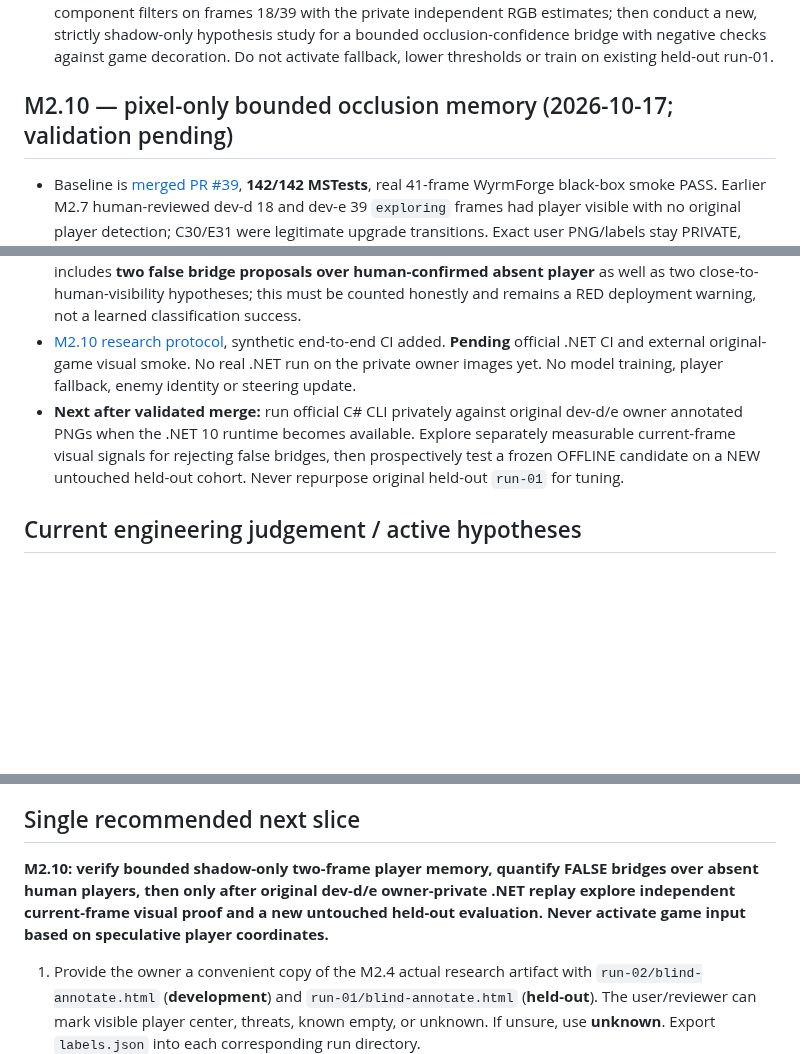
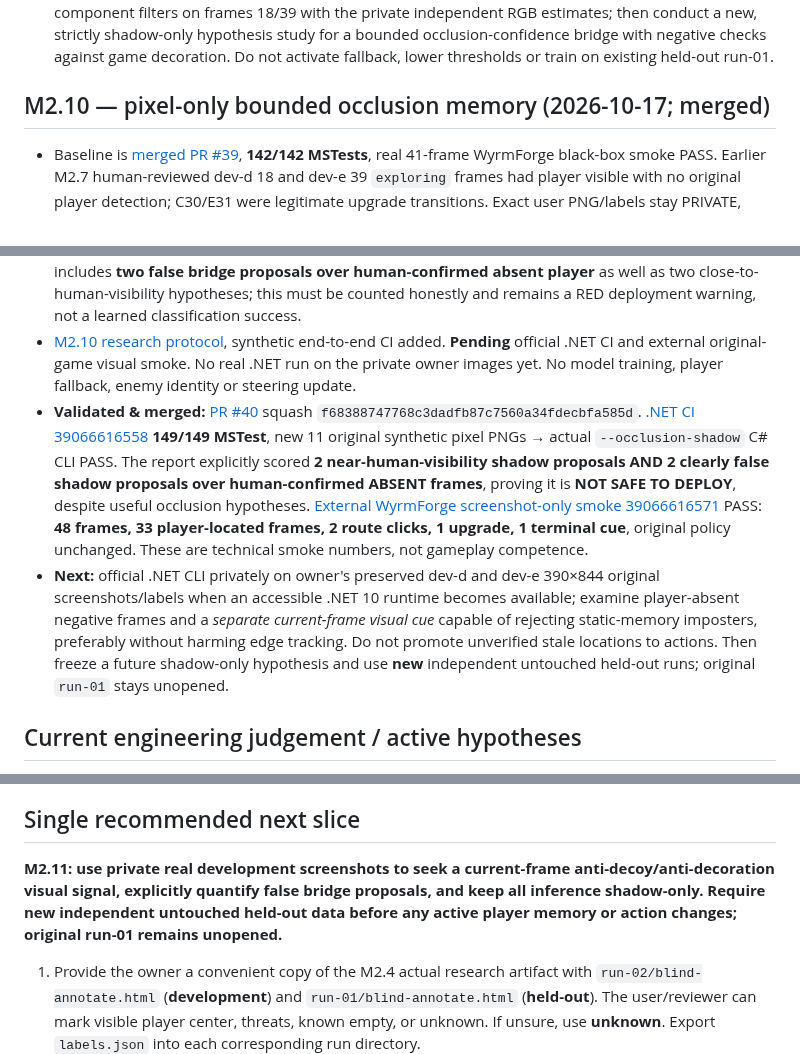
Before and after one commit to pjotrcasteel/Argus, a Markdown page: docs/CONTINUITY.md, 3 parts joined by grey strips. Drawn GitHub-style; blank space fills up the shorter version.

Commit message:
docs(handover): M2.10 merged after 149 C# tests, synthetic false-bridge evidence and real game smoke

```diff
--- a/docs/CONTINUITY.md
+++ b/docs/CONTINUITY.md
@@ -297,14 +297,15 @@ Validation: [.NET CI 39046004064](https://github.com/pjotrcasteel/Argus/actions/
 - **Validated and merged:** [PR #39](https://github.com/pjotrcasteel/Argus/pull/39) squash `cf972774bce3aa814f7b90ec8e2e1f6ec26ce381`. [.NET CI 39065604742](https://github.com/pjotrcasteel/Argus/actions/runs/39065604742): **142/142 MSTest**, original visual pipeline remained green; end-to-end CLI on 5 synthetic 390×844 PNGs produced 2 distinct color-rejection codes (`TOO_WIDE` and `BELOW_MINIMUM_PIXELS`) and excluded one intentionally unobserved transition. [External black-box WyrmForge smoke 39065604670](https://github.com/pjotrcasteel/Argus/actions/runs/39065604670): PASS, **41 frames, player visually located in 26, 2 route clicks, 1 upgrade, 1 terminal cue**; a technical gate, not a victory/competence claim. Zero owner-private labels/PNG on GitHub, zero active player steering changes.
 - **Next:** Execute the now-green official `Argus.Evaluation.Tool --player-visibility` CLI **locally on owner-private dev-d and dev-e files** once .NET 10 SDK is available. Compare the exact primary component filters on frames 18/39 with the private independent RGB estimates; then conduct a new, strictly shadow-only hypothesis study for a bounded occlusion-confidence bridge with negative checks against game decoration. Do not activate fallback, lower thresholds or train on existing held-out run-01.
 
-## M2.10 — pixel-only bounded occlusion memory (2026-10-17; validation pending)
+## M2.10 — pixel-only bounded occlusion memory (2026-10-17; merged)
 
 - Baseline is [merged PR #39](https://github.com/pjotrcasteel/Argus/pull/39), **142/142 MSTests**, real 41-frame WyrmForge black-box smoke PASS. Earlier M2.7 human-reviewed dev-d 18 and dev-e 39 `exploring` frames had player visible with no original player detection; C30/E31 were legitimate upgrade transitions. Exact user PNG/labels stay PRIVATE, never put them on GitHub. Legacy M2.4 `run-01` held-out remains unopened.
 - New `PlayerOcclusionShadowTracker` is research-only, **no game inputs**. It requires 2 consecutive compatible **actually pixel-detected** players to arm, offers **static last-visible-location** for at most 2 missing gameplay frames with uncalibrated confidence **0.35 then 0.15**, then expires. Phase switches reset; a far/size-incompatible reacquisition breaks continuity; even near reacquisition requires another true observed frame to re-arm. Speculative locations NEVER become `previousPlayer` detector priors and never feed the live visual agent.
 - The new `PlayerOcclusionShadowStudy` and `Argus.Evaluation.Tool --occlusion-shadow` read all original screenshot PNGs sequentially, apply unchanged `CombatPixelPerception.Observe` with **only immediately prior genuine detection** as its history, then optionally score against sparse human labels **after** calculating features. Reports close-to-visible proposals, far-off proposals, clearly wrong bridges when the human says player ABSENT, and UNKNOWN/unreviewed labels separately.
 - Seven MSTests include transitions, near/far decoy reconnection, bounded expiry, no prior, and the inability to know when the real player vanished. An 11-frame **synthetic** real .NET CLI study deliberately includes **two false bridge proposals over human-confirmed absent player** as well as two close-to-human-visibility hypotheses; this must be counted honestly and remains a RED deployment warning, not a learned classification success.
 - [M2.10 research protocol](M2-10-SHADOW-OCCLUSION.md), synthetic end-to-end CI added. **Pending** official .NET CI and external original-game visual smoke. No real .NET run on the private owner images yet. No model training, player fallback, enemy identity or steering update.
-- **Next after validated merge:** run official C# CLI privately against original dev-d/e owner annotated PNGs when the .NET 10 runtime becomes available. Explore separately measurable current-frame visual signals for rejecting false bridges, then prospectively test a frozen OFFLINE candidate on a NEW untouched held-out cohort. Never repurpose original held-out `run-01` for tuning.
+- **Validated & merged:** [PR #40](https://github.com/pjotrcasteel/Argus/pull/40) squash `f68388747768c3dadfb87c7560a34fdecbfa585d`. [.NET CI 39066616558](https://github.com/pjotrcasteel/Argus/actions/runs/39066616558) **149/149 MSTest**, new 11 original synthetic pixel PNGs → actual `--occlusion-shadow` C# CLI PASS. The report explicitly scored **2 near-human-visibility shadow proposals AND 2 clearly false shadow proposals over human-confirmed ABSENT frames**, proving it is **NOT SAFE TO DEPLOY**, despite useful occlusion hypotheses. [External WyrmForge screenshot-only smoke 39066616571](https://github.com/pjotrcasteel/Argus/actions/runs/39066616571) PASS: **48 frames, 33 player-located frames, 2 route clicks, 1 upgrade, 1 terminal cue**, original policy unchanged. These are technical smoke numbers, not gameplay competence.
+- **Next:** official .NET CLI privately on owner's preserved dev-d and dev-e 390×844 original screenshots/labels when an accessible .NET 10 runtime becomes available; examine player-absent negative frames and a *separate current-frame visual cue* capable of rejecting static-memory imposters, preferably without harming edge tracking. Do not promote unverified stale locations to actions. Then freeze a future shadow-only hypothesis and use **new** independent untouched held-out runs; original `run-01` stays unopened.
 
 ## Current engineering judgement / active hypotheses
 
@@ -326,7 +327,7 @@ Validation: [.NET CI 39046004064](https://github.com/pjotrcasteel/Argus/actions/
 
 ## Single recommended next slice
 
-**M2.10: verify bounded shadow-only two-frame player memory, quantify FALSE bridges over absent human players, then only after original dev-d/e owner-private .NET replay explore independent current-frame visual proof and a new untouched held-out evaluation. Never activate game input based on speculative player coordinates.**
+**M2.11: use private real development screenshots to seek a current-frame anti-decoy/anti-decoration visual signal, explicitly quantify false bridge proposals, and keep all inference shadow-only. Require new independent untouched held-out data before any active player memory or action changes; original run-01 remains unopened.**
 
 1. Provide the owner a convenient copy of the M2.4 actual research artifact with `run-02/blind-annotate.html` (**development**) and `run-01/blind-annotate.html` (**held-out**). The user/reviewer can mark visible player center, threats, known empty, or unknown. If unsure, use **unknown**. Export `labels.json` into each corresponding run directory.
 2. Prefer reviewing the **development** images first. Collect `run-01` held-out reference independently and avoid repeatedly tuning thresholds to it; after using a held-out sample for iterative decisions, collect a new untouched holdout.
```
Also changed, not shown: other parts of docs/CONTINUITY.md (+1 -1 lines).
